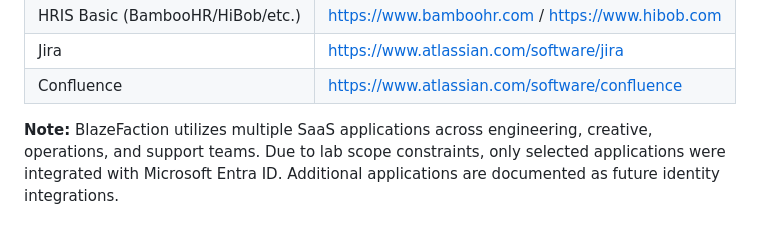
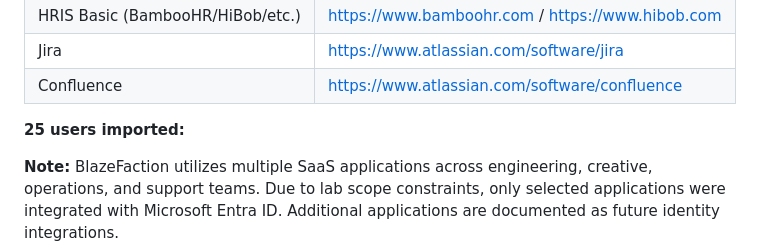
Before and after one commit to JonathanGribe/EntraID_projects, a Markdown page: entra_project_1/02_entra_project_1_Scenario.md, the part around the change. GitHub-like rendering; blank space fills up the shorter version.

```diff
--- a/entra_project_1/02_entra_project_1_Scenario.md
+++ b/entra_project_1/02_entra_project_1_Scenario.md
@@ -94,6 +94,7 @@ sg_CS-Management
 | Jira                           | https://www.atlassian.com/software/jira |
 | Confluence                     | https://www.atlassian.com/software/confluence |
 
+**25 users imported:**
 
 
 
```
